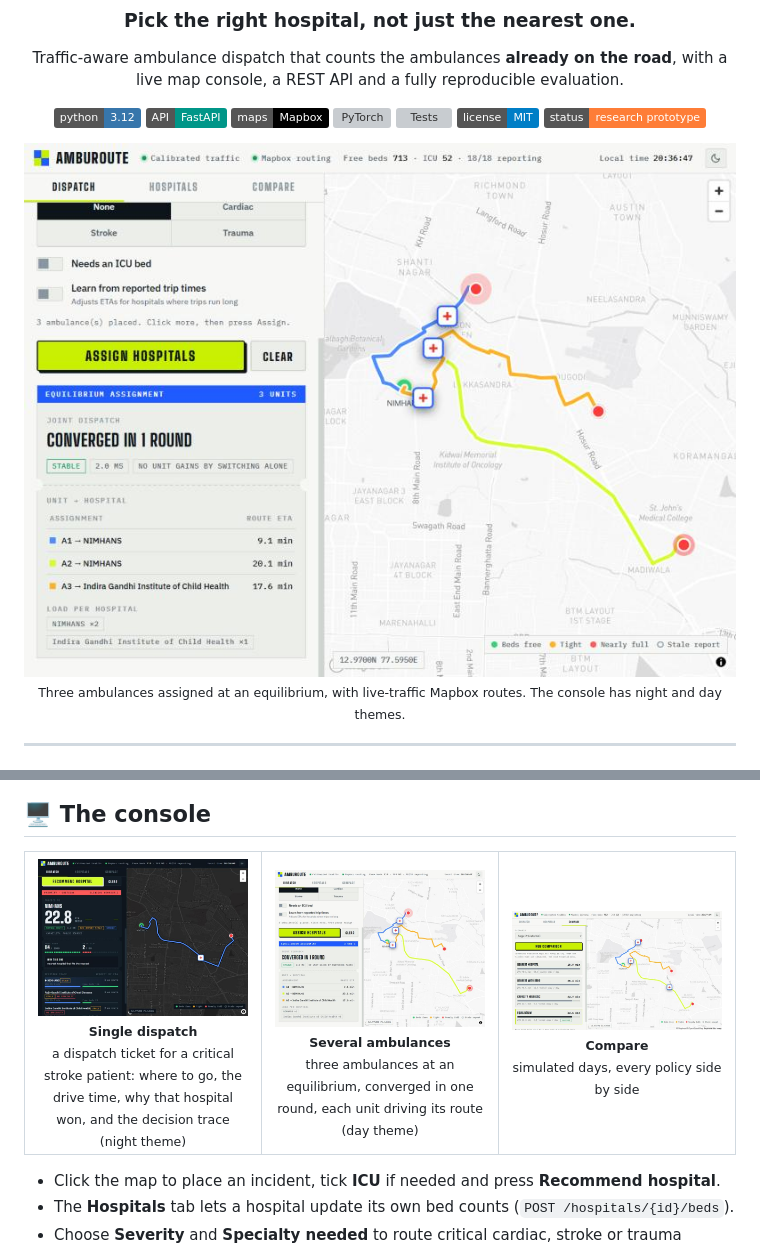
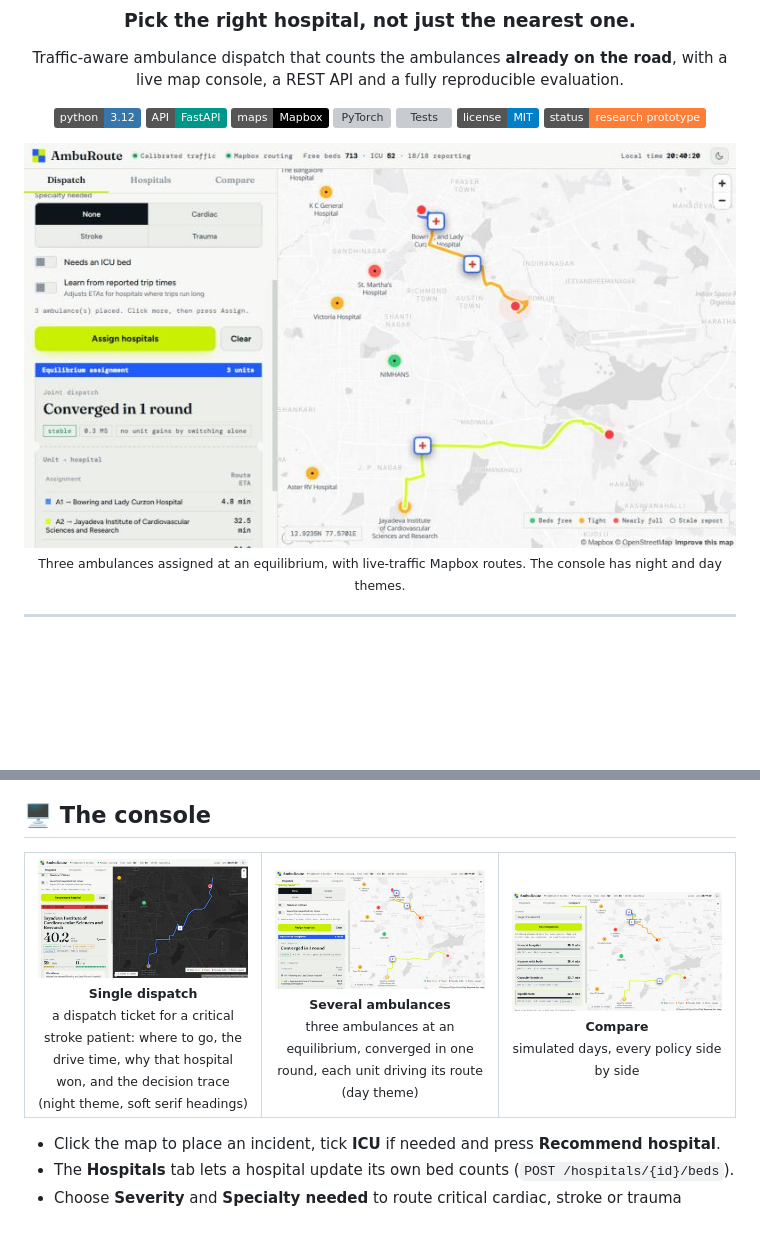
Before and after one commit to Kushal-Raj-G-S/AMBUROUTE, a Markdown page: README.md, 2 parts joined by grey strips. GitHub-like rendering; pictures changed too: docs/images/console_compare.jpg, docs/images/console_multi.jpg, docs/images/console_single.jpg; badges without logos; blank space fills up the shorter version; grey boxes are pictures that could not be loaded.

Commit message:
Console typography: soothing serif, humanist sans and softer mono; new screenshots

```diff
--- a/README.md
+++ b/README.md
@@ -100,7 +100,7 @@ Travel times are fitted to **3,861 Mapbox typical-traffic samples** and scored o
 
 <table>
 <tr>
-<td align="center" width="33%"><img src="docs/images/console_single.jpg" alt="Single dispatch"><br><sub><b>Single dispatch</b><br>a dispatch ticket for a critical stroke patient: where to go, the drive time, why that hospital won, and the decision trace (night theme)</sub></td>
+<td align="center" width="33%"><img src="docs/images/console_single.jpg" alt="Single dispatch"><br><sub><b>Single dispatch</b><br>a dispatch ticket for a critical stroke patient: where to go, the drive time, why that hospital won, and the decision trace (night theme, soft serif headings)</sub></td>
 <td align="center" width="33%"><img src="docs/images/console_multi.jpg" alt="Equilibrium assignment"><br><sub><b>Several ambulances</b><br>three ambulances at an equilibrium, converged in one round, each unit driving its route (day theme)</sub></td>
 <td align="center" width="33%"><img src="docs/images/console_compare.jpg" alt="Policy comparison"><br><sub><b>Compare</b><br>simulated days, every policy side by side</sub></td>
 </tr>
```
Also changed, not shown: research/PROJECT_LOG.md (+1 -0 lines), 1 other file.
